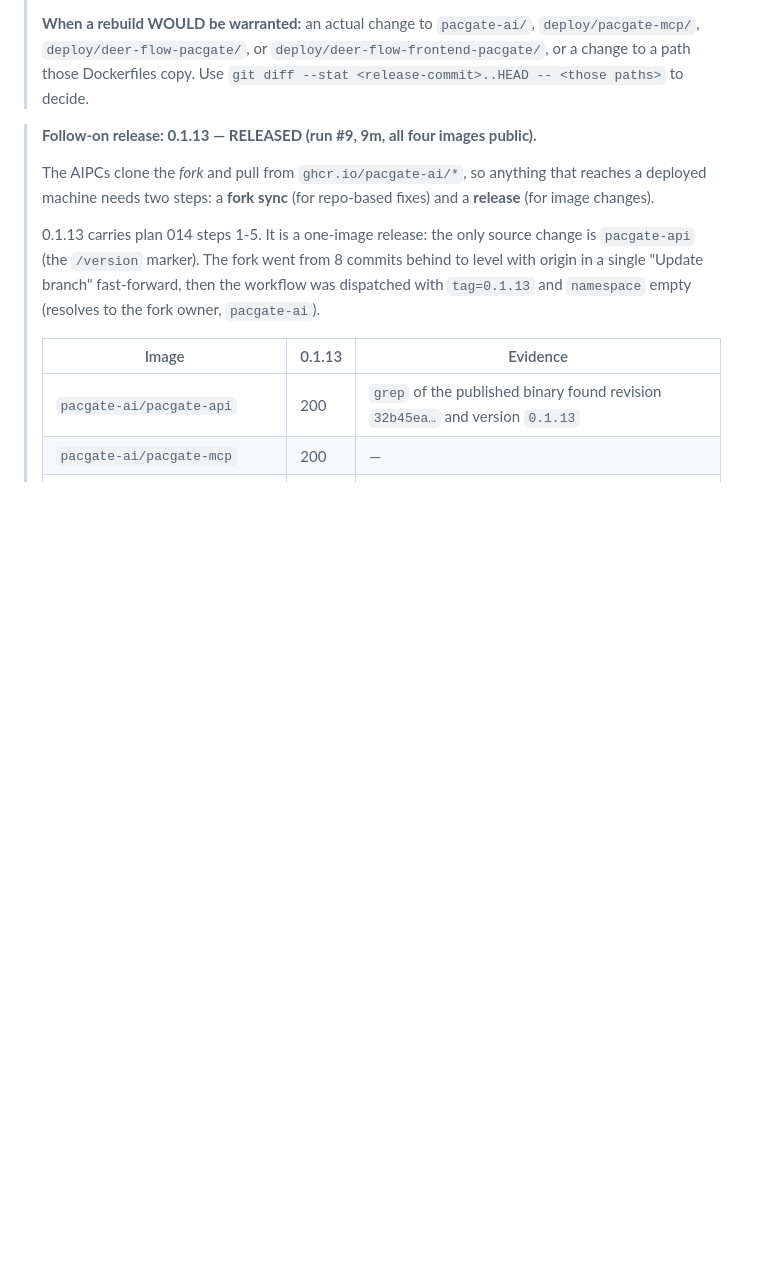
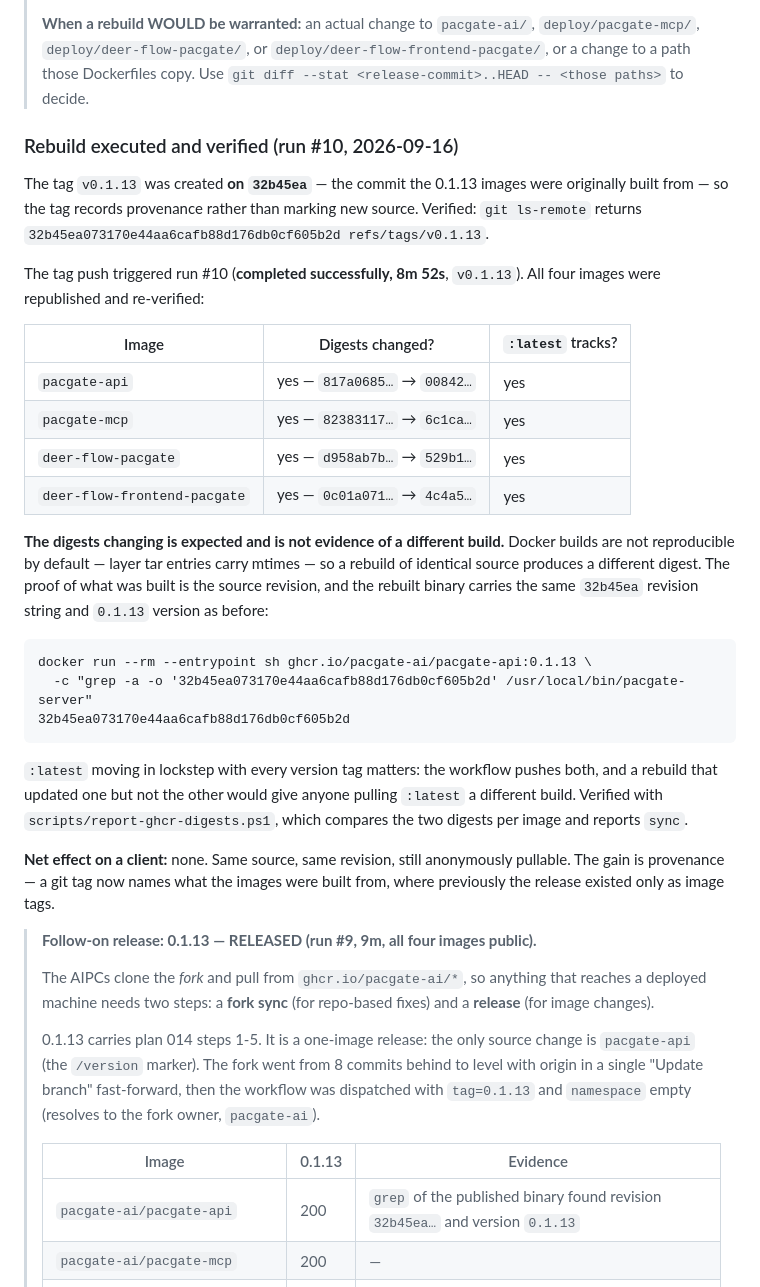
Before and after one commit to JZKK720/pacgate-ai-pr, a Markdown page: plans/011-ghcr-master-release.md, the part around the change. GitHub-like rendering; blank space fills up the shorter version.

Commit message:
docs(plan-011): record the v0.1.13 tag, run #10, and the digest verification
The tag v0.1.13 was created ON 32b45ea - the commit the 0.1.13 images were
originally built from - so it records provenance rather than marking new source.
Verified via git ls-remote.

Tag push triggered run #10: completed successfully, 8m 52s. All four images
republished, all four digests changed, and :latest moved in lockstep with each.

Recorded the caveat that will otherwise look alarming: THE DIGESTS CHANGING IS
EXPECTED. Docker builds are not reproducible by default (layer tar entries carry
mtimes), so a rebuild of identical source yields a different digest. Proof of what
was built is the source revision, and the rebuilt binary still carries 32b45ea and
0.1.13 - grepped from the published pacgate-server, not assumed.

The :latest check is the one with teeth: the workflow publishes BOTH tags, so a
rebuild that updated one but not the other would hand anyone pulling :latest a
different build than anyone pulling the version. report-ghcr-digests.ps1 compares
them per image and reports sync.

Net effect on a client: none - same source, same revision, still anonymously
pullable. The gain is provenance: a git tag now names what the images were built
from, where previously the release existed only as image tags.

````diff
--- a/plans/011-ghcr-master-release.md
+++ b/plans/011-ghcr-master-release.md
@@ -37,6 +37,45 @@ Priority: **P1** · Effort: **M** · Depends on: 012 (namespace choice) · Statu
 > `deploy/pacgate-mcp/`, `deploy/deer-flow-pacgate/`, or
 > `deploy/deer-flow-frontend-pacgate/`, or a change to a path those Dockerfiles
 > copy. Use `git diff --stat <release-commit>..HEAD -- <those paths>` to decide.
+
+### Rebuild executed and verified (run #10, 2026-09-16)
+
+The tag `v0.1.13` was created **on `32b45ea`** — the commit the 0.1.13 images were
+originally built from — so the tag records provenance rather than marking new
+source. Verified: `git ls-remote` returns
+`32b45ea073170e44aa6cafb88d176db0cf605b2d refs/tags/v0.1.13`.
+
+The tag push triggered run #10 (**completed successfully, 8m 52s**, `v0.1.13`).
+All four images were republished and re-verified:
+
+| Image | Digests changed? | `:latest` tracks? |
+| --- | --- | --- |
+| `pacgate-api` | yes — `817a0685…` → `00842…` | yes |
+| `pacgate-mcp` | yes — `82383117…` → `6c1ca…` | yes |
+| `deer-flow-pacgate` | yes — `d958ab7b…` → `529b1…` | yes |
+| `deer-flow-frontend-pacgate` | yes — `0c01a071…` → `4c4a5…` | yes |
+
+**The digests changing is expected and is not evidence of a different build.**
+Docker builds are not reproducible by default — layer tar entries carry mtimes —
+so a rebuild of identical source produces a different digest. The proof of what
+was built is the source revision, and the rebuilt binary carries the same
+`32b45ea` revision string and `0.1.13` version as before:
+
+```
+docker run --rm --entrypoint sh ghcr.io/pacgate-ai/pacgate-api:0.1.13 \
+  -c "grep -a -o '32b45ea073170e44aa6cafb88d176db0cf605b2d' /usr/local/bin/pacgate-server"
+32b45ea073170e44aa6cafb88d176db0cf605b2d
+```
+
+`:latest` moving in lockstep with every version tag matters: the workflow pushes
+both, and a rebuild that updated one but not the other would give anyone pulling
+`:latest` a different build. Verified with `scripts/report-ghcr-digests.ps1`,
+which compares the two digests per image and reports `sync`.
+
+**Net effect on a client:** none. Same source, same revision, still anonymously
+pullable. The gain is provenance — a git tag now names what the images were built
+from, where previously the release existed only as image tags.
+
 
 > **Follow-on release: 0.1.13 — RELEASED (run #9, 9m, all four images public).**
 >
````
